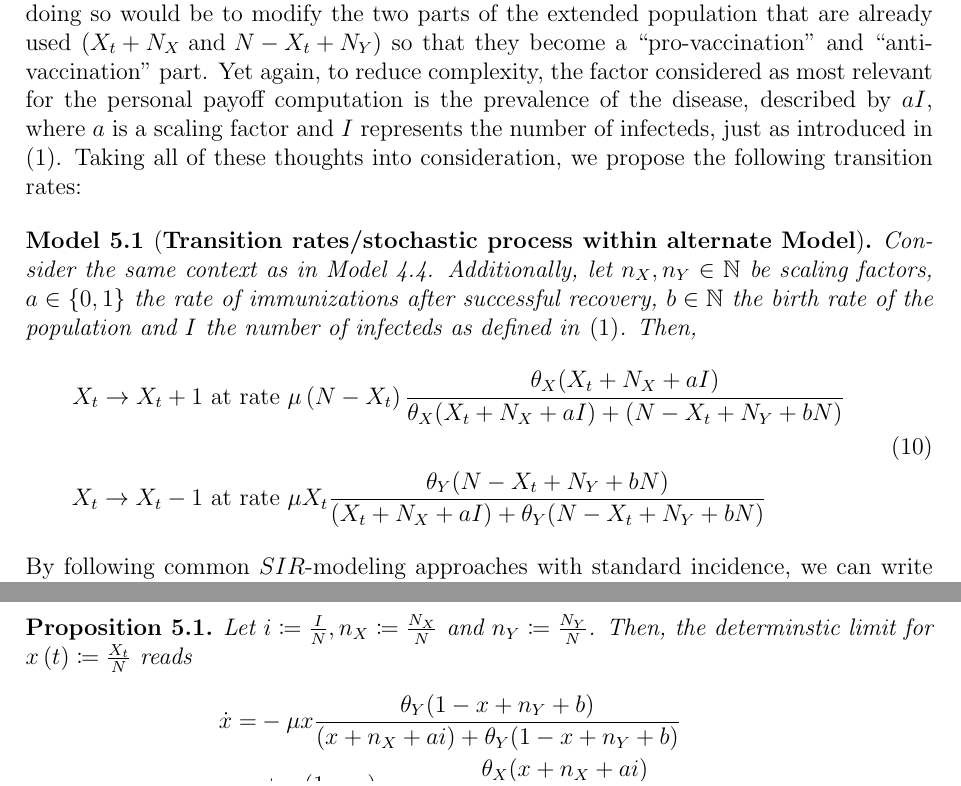
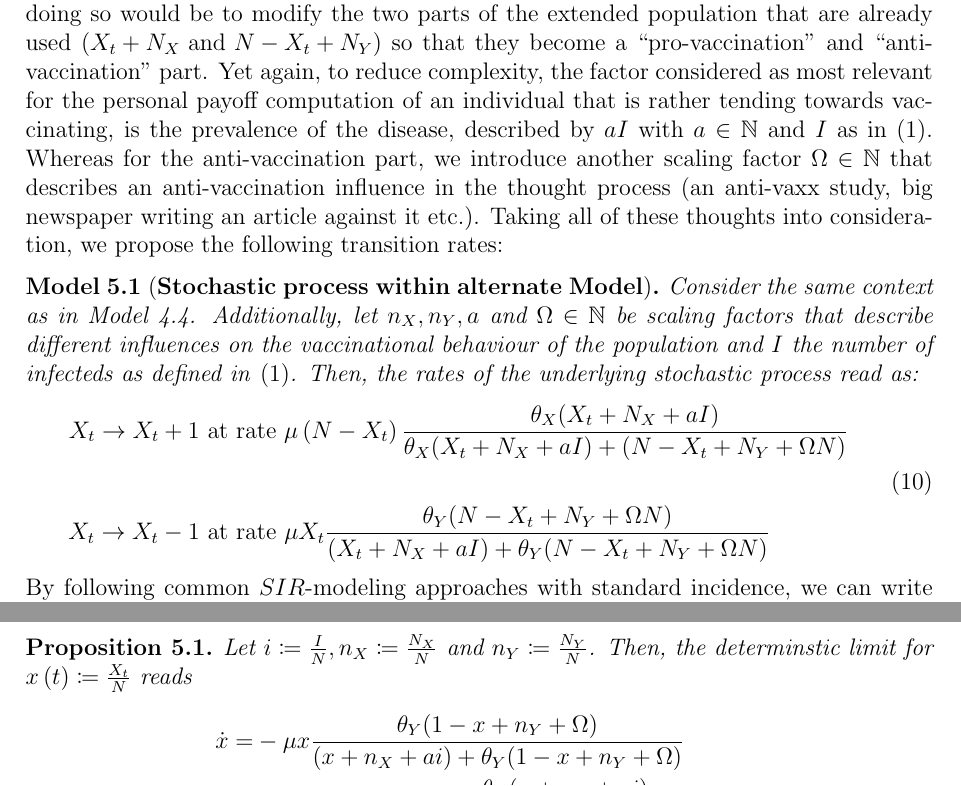
Before and after one commit to julienandco/the-dynamics-of-vaccine-hesitancy, a LaTeX thesis (latex_bachelorarbeit/bachelor_thesis_julien_caselmann.tex): two parts of pages 18 and 19 of 25, joined at a grey line, cut so that both start at the same text. Compiled offline with pdfLaTeX.

Commit message:
refactorings and resolved todos

```diff
--- a/latex_bachelorarbeit/bachelor_thesis_julien_caselmann.tex
+++ b/latex_bachelorarbeit/bachelor_thesis_julien_caselmann.tex
@@ -346,15 +346,15 @@ For $X_t \rightarrow X_t + 1$ we need a supporter of $Y$ to firstly, reconsider
 Lots of different modelling approaches to capture the essence of opinion formation in a (still very simplified) population and spectrum of opinions have been presented in Section \ref{sec:opinion_model}. We looked at the transitions of some of them and concluded that Model \ref{model:zealot_reinforcement} fits our assumptions about the behaviour of vaccine hesitancy best. In this section, we will present a model for the dynamics of vaccine hesitancy, whose two fundamental parts, the equation structure and the opinion formation process, will be inspired by Bauch's behaviour-incidence model \eqref{model:bauch} and by the reinforced zealot model \eqref{model:zealot_reinforcement}. During model design, several approaches to render the opinion formation and influencing process in the model more realistic were considered. The notion of payoff functions taken from the field of financial mathematics seemed to suit our needs best and was strongly pursued for a few weeks. After encountering several complexity issues, the use of an entire payoff function has been put down and replaced by a payoff parameter, as will be described in the following. Firstly, we will derive the transition rates for the stochastic process $X_t$ as they are described by our model. Then, we will compute the deterministic limit to get rid of the stochastics and handle a system of \acp{ODE}, which we may then analyse thoroughly.
 
 \subsection{Derivation of the transition rates}
-To be able to derive the transition rates, we have to state the model behaviour we wish for. The transition rates of \eqref{def:transition_rates_zealot_reinforcement} are already quite nice, but do not fit our needs entirely. We want to integrate the aspect of mutual influence between the individuals in the population and the personal ``payoff" everybody computes in their heads before making a somewhat important decision. One could come up with a very sophisticated and realistic ``payoff function" for both pro and anti-immunization parties and integrate it into the model, thus tremendously raise the complexity. We figured that a simpler way of doing so would be to modify the two parts of the extended population that are already used $\left(X_t + N_X\textnormal{ and }N- X_t + N_Y\right)$ so that they become a ``pro-vaccination" and ``anti-vaccination" part. Yet again, to reduce complexity, the factor considered as most relevant for the personal payoff computation is the prevalence of the disease, described by $aI$, where $a$ is a scaling factor and $I$ represents the number of infecteds, just as introduced in \eqref{table:bauch_model_variables}. %TODO why the fuck bN in the transitions?
+To be able to derive the transition rates, we have to state the model behaviour we wish for. The transition rates of \eqref{def:transition_rates_zealot_reinforcement} are already quite nice, but do not fit our needs entirely. We want to integrate the aspect of mutual influence between the individuals in the population and the personal ``payoff" everybody computes in their heads before making a somewhat important decision. One could come up with a very sophisticated and realistic ``payoff function" for both pro and anti-immunization parties and integrate it into the model, thus tremendously raise the complexity. We figured that a simpler way of doing so would be to modify the two parts of the extended population that are already used $\left(X_t + N_X\textnormal{ and }N- X_t + N_Y\right)$ so that they become a ``pro-vaccination" and ``anti-vaccination" part. Yet again, to reduce complexity, the factor considered as most relevant for the personal payoff computation of an individual that is rather tending towards vaccinating, is the prevalence of the disease, described by $aI$ with $a \in \mathbb{N}$ and $I$ as in \eqref{table:bauch_model_variables}. Whereas for the anti-vaccination part, we introduce another scaling factor $\Omega \in \mathbb{N}$ that describes an anti-vaccination influence in the thought process (an anti-vaxx study, big newspaper writing an article against it etc.).
 Taking all of these thoughts into consideration, we propose the following transition rates:
-\begin{model}[\textbf{Transition rates/stochastic process within alternate Model}]
-	Consider the same context as in Model \ref{model:zealot_reinforcement}. Additionally, let $n_X, n_Y \in \mathbb{N}$ be scaling factors, $a \in \lbrace 0,1\rbrace$ the rate of immunizations after successful recovery, $b \in \mathbb{N}$ the birth rate of the population and $I$ the number of infecteds as defined in \eqref{table:bauch_model_variables}. Then,
+\begin{model}[\textbf{Stochastic process within alternate Model}]
+	Consider the same context as in Model \ref{model:zealot_reinforcement}. Additionally, let $n_X, n_Y, a$ and $\Omega \in \mathbb{N}$ be scaling factors that describe different influences on the vaccinational behaviour of the population and $I$ the number of infecteds as defined in \eqref{table:bauch_model_variables}. Then, the rates of the underlying stochastic process read as:
 \begin{align}\label{def:transition_rates_my_model}
 \begin{split}
-X_t \rightarrow X_t + 1 & \textnormal{ at rate } \mu\left(N-X_t\right)\frac{\theta_X (X_t + N_X + aI)}{\theta_X (X_t + N_X + aI) + (N-X_t + N_Y + bN)} \\
+X_t \rightarrow X_t + 1 & \textnormal{ at rate } \mu\left(N-X_t\right)\frac{\theta_X (X_t + N_X + aI)}{\theta_X (X_t + N_X + aI) + (N-X_t + N_Y + \Omega N)} \\
 &\\
-X_t \rightarrow X_t - 1 & \textnormal{ at rate } \mu X_t\frac{\theta_Y(N-X_t+N_Y + bN)}{(X_t + N_X+aI) + \theta_Y(N-X_t+N_Y + bN)}
+X_t \rightarrow X_t - 1 & \textnormal{ at rate } \mu X_t\frac{\theta_Y(N-X_t+N_Y + \Omega N)}{(X_t + N_X+aI) + \theta_Y(N-X_t+N_Y + \Omega N)}
 \end{split}
 \end{align}
 \end{model}
@@ -399,8 +399,8 @@ In addition to the context of Model \ref{def:transition_rates_my_model}, we will
 	Let $i \coloneqq \frac{I}{N}, n_X \coloneqq \frac{N_X}{N}$ and $n_Y \coloneqq \frac{N_Y}{N}$. Then, the determinstic limit for $x\left(t\right) \coloneqq \frac{X_t}{N}$ reads
 	\begin{align*}
 	\begin{split}
-	\dot{x} = &-\mu x\frac{\theta_Y(1-x+n_Y+b)}{(x+n_X+ai) + \theta_Y(1-x+n_Y+b)}\\
-	\qquad&+ \mu \left(1-x\right)\frac{\theta_X (x+ n_X+ ai)}{\theta_X (x + n_X + ai) + (1-x + n_Y + b)}
+	\dot{x} = &-\mu x\frac{\theta_Y(1-x+n_Y+\Omega)}{(x+n_X+ai) + \theta_Y(1-x+n_Y+\Omega)}\\
+	\qquad&+ \mu \left(1-x\right)\frac{\theta_X (x+ n_X+ ai)}{\theta_X (x + n_X + ai) + (1-x + n_Y + \Omega)}
 	\end{split}
 	\end{align*}
 \end{prop}
@@ -408,9 +408,9 @@ In addition to the context of Model \ref{def:transition_rates_my_model}, we will
 	\textbf{1. Master equation}\newline
 	For better readability and improved simplicity, we will refer to the transition rates of the model as:
 	\begin{align*}
-	F_+ \left(X_t\right) &\coloneqq\frac{\theta_X (X_t + N_X + aI)}{\theta_X (X_t + N_X + aI) + (N-X_t + N_Y + bN)} \\
+	F_+ \left(X_t\right) &\coloneqq\frac{\theta_X (X_t + N_X + aI)}{\theta_X (X_t + N_X + aI) + (N-X_t + N_Y + \Omega N)} \\
 	&\\
-	F_- \left(X_t\right) &\coloneqq\frac{\theta_Y(N-X_t + N_Y + bN)}{(X_t + N_X + aI) + \theta_Y(N-X_t + N_Y + bN)}
+	F_- \left(X_t\right) &\coloneqq\frac{\theta_Y(N-X_t + N_Y + \Omega N)}{(X_t + N_X + aI) + \theta_Y(N-X_t + N_Y + \Omega N)}
 	\end{align*}
 
 	Having clarified the notation, the master equation now reads:
```
Also changed, not shown: latex_bachelorarbeit/bachelor_thesis_julien_caselmann.tex (12 more changed lines).
